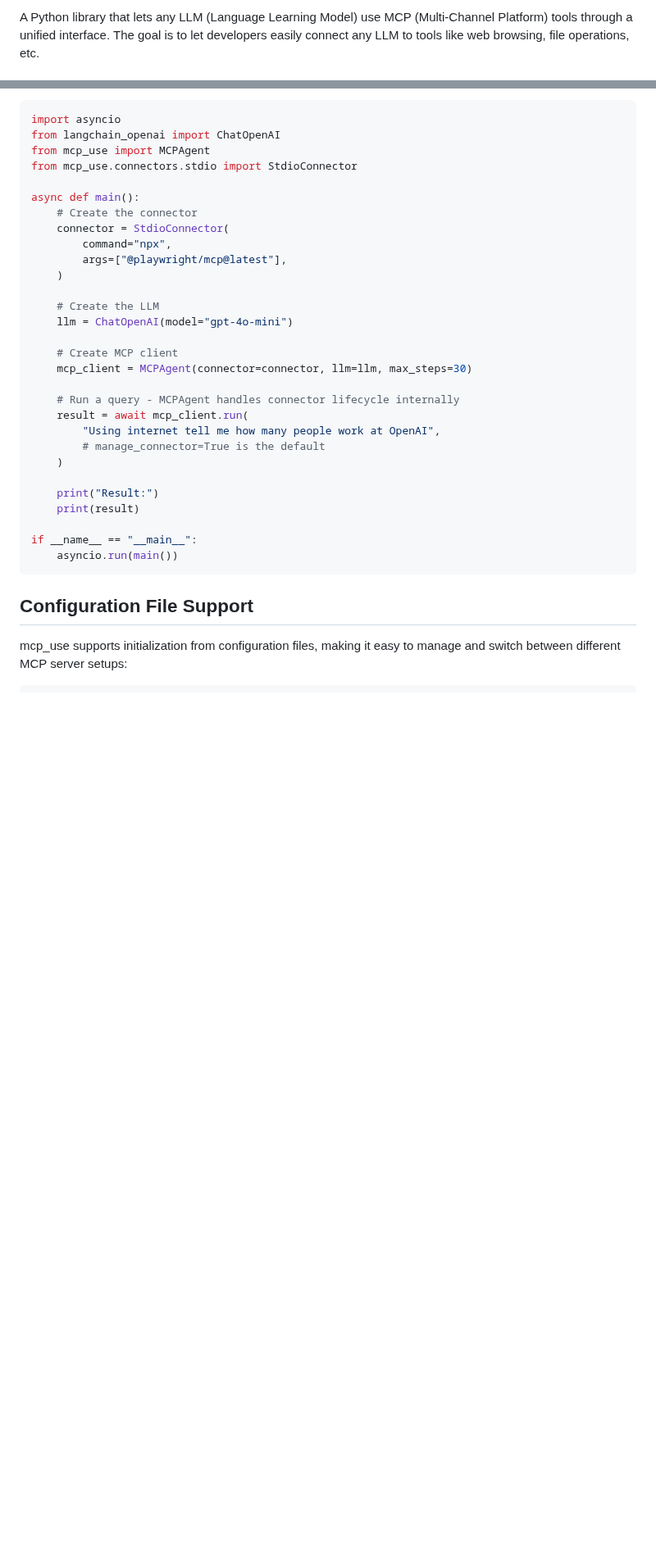
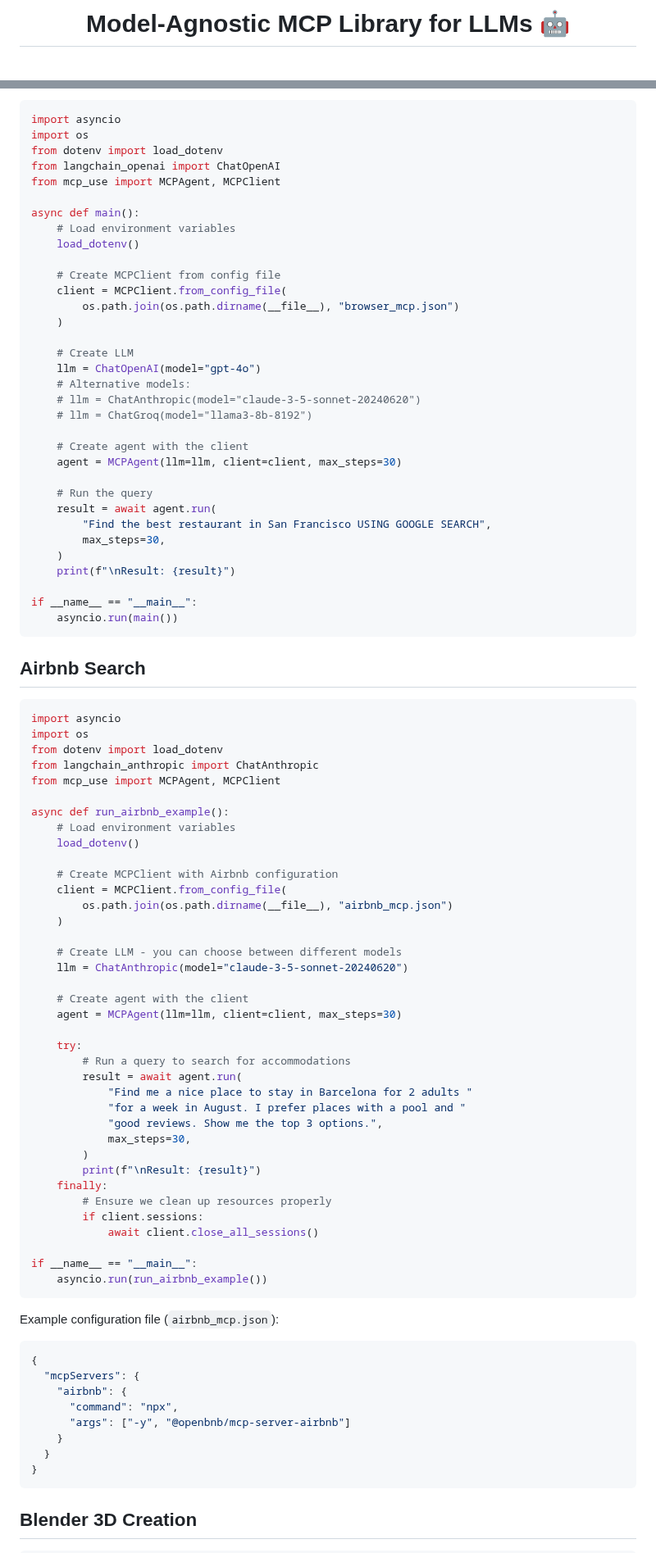
Before and after one commit to nxtreaming/mcp-use, a Markdown page: libraries/python/README.md, 2 parts joined by grey strips. Shown at 82% size. GitHub-like rendering; blank space fills up the shorter version.

````diff
--- a/libraries/python/README.md
+++ b/libraries/python/README.md
@@ -2,3 +6,3 @@
 
-A Python library that lets any LLM (Language Learning Model) use MCP (Multi-Channel Platform) tools through a unified interface. The goal is to let developers easily connect any LLM to tools like web browsing, file operations, etc.
+<h1 align="center">Model-Agnostic MCP Library for LLMs 🤖</h1>
 
@@ -101,36 +91,94 @@ You can also use the simplified interface that handles connector lifecycle manag
 
 ```python
 import asyncio
+import os
+from dotenv import load_dotenv
 from langchain_openai import ChatOpenAI
-from mcp_use import MCPAgent
-from mcp_use.connectors.stdio import StdioConnector
+from mcp_use import MCPAgent, MCPClient
 
 async def main():
-    # Create the connector
-    connector = StdioConnector(
-        command="npx",
-        args=["@playwright/mcp@latest"],
+    # Load environment variables
+    load_dotenv()
+
+    # Create MCPClient from config file
+    client = MCPClient.from_config_file(
+        os.path.join(os.path.dirname(__file__), "browser_mcp.json")
     )
 
-    # Create the LLM
-    llm = ChatOpenAI(model="gpt-4o-mini")
+    # Create LLM
+    llm = ChatOpenAI(model="gpt-4o")
+    # Alternative models:
+    # llm = ChatAnthropic(model="claude-3-5-sonnet-20240620")
+    # llm = ChatGroq(model="llama3-8b-8192")
 
-    # Create MCP client
-    mcp_client = MCPAgent(connector=connector, llm=llm, max_steps=30)
+    # Create agent with the client
+    agent = MCPAgent(llm=llm, client=client, max_steps=30)
 
-    # Run a query - MCPAgent handles connector lifecycle internally
-    result = await mcp_client.run(
-        "Using internet tell me how many people work at OpenAI",
-        # manage_connector=True is the default
+    # Run the query
+    result = await agent.run(
+        "Find the best restaurant in San Francisco USING GOOGLE SEARCH",
+        max_steps=30,
     )
-
-    print("Result:")
-    print(result)
+    print(f"\nResult: {result}")
 
 if __name__ == "__main__":
     asyncio.run(main())
 ```
 
-## Configuration File Support
+## Airbnb Search
 
-mcp_use supports initialization from configuration files, making it easy to manage and switch between different MCP server setups:
+```python
+import asyncio
+import os
+from dotenv import load_dotenv
+from langchain_anthropic import ChatAnthropic
+from mcp_use import MCPAgent, MCPClient
+
+async def run_airbnb_example():
+    # Load environment variables
+    load_dotenv()
+
+    # Create MCPClient with Airbnb configuration
+    client = MCPClient.from_config_file(
+        os.path.join(os.path.dirname(__file__), "airbnb_mcp.json")
+    )
+
+    # Create LLM - you can choose between different models
+    llm = ChatAnthropic(model="claude-3-5-sonnet-20240620")
+
+    # Create agent with the client
+    agent = MCPAgent(llm=llm, client=client, max_steps=30)
+
+    try:
+        # Run a query to search for accommodations
+        result = await agent.run(
+            "Find me a nice place to stay in Barcelona for 2 adults "
+            "for a week in August. I prefer places with a pool and "
+            "good reviews. Show me the top 3 options.",
+            max_steps=30,
+        )
+        print(f"\nResult: {result}")
+    finally:
+        # Ensure we clean up resources properly
+        if client.sessions:
+            await client.close_all_sessions()
+
+if __name__ == "__main__":
+    asyncio.run(run_airbnb_example())
+```
+
+Example configuration file (`airbnb_mcp.json`):
+
+```json
+{
+  "mcpServers": {
+    "airbnb": {
+      "command": "npx",
+      "args": ["-y", "@openbnb/mcp-server-airbnb"]
+    }
+  }
+}
+```
+
+## Blender 3D Creation
+
````
Also changed, not shown: other parts of libraries/python/README.md (+114 -91 lines).
